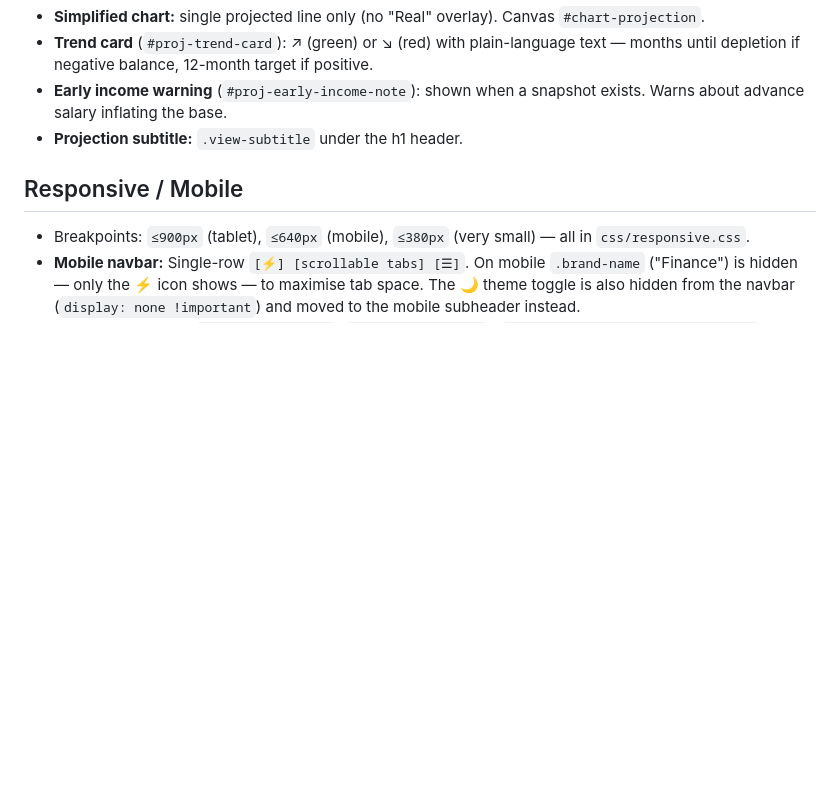
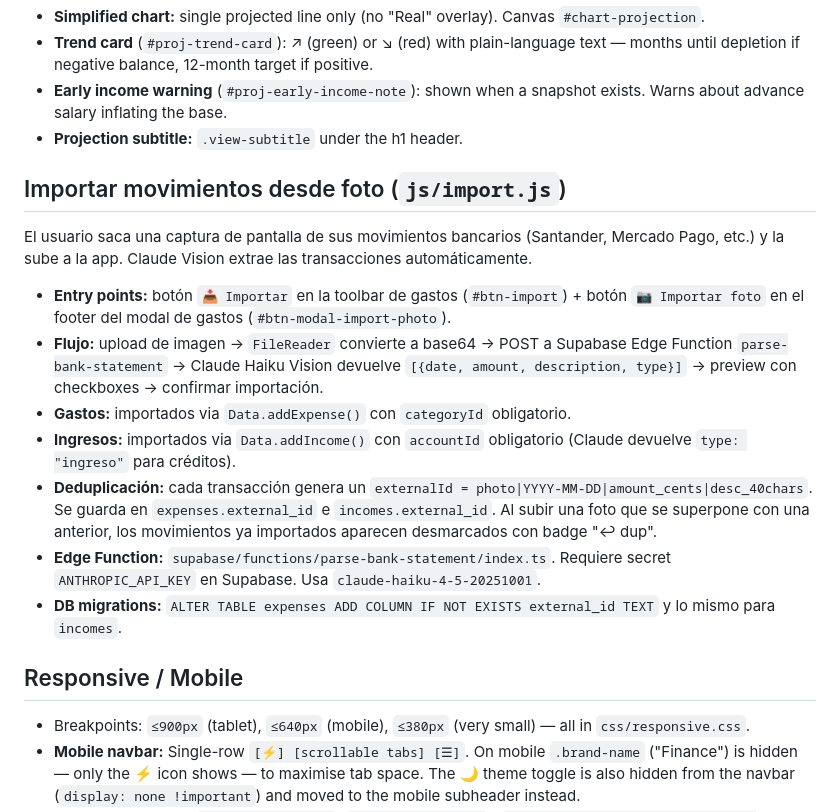
Before and after one commit to tmontes30/Finance-Service, a Markdown page: claude.md, the part around the change. GitHub-like rendering; blank space fills up the shorter version.

Commit message:
Update CLAUDE.md: document photo import feature
Co-Authored-By: Claude Sonnet 4.6 <noreply@anthropic.com>

```diff
--- a/claude.md
+++ b/claude.md
@@ -140,6 +140,18 @@ The `expenses` table has:
 - **Early income warning** (`#proj-early-income-note`): shown when a snapshot exists. Warns about advance salary inflating the base.
 - **Projection subtitle:** `.view-subtitle` under the h1 header.
 
+## Importar movimientos desde foto (`js/import.js`)
+
+El usuario saca una captura de pantalla de sus movimientos bancarios (Santander, Mercado Pago, etc.) y la sube a la app. Claude Vision extrae las transacciones automáticamente.
+
+- **Entry points:** botón `📥 Importar` en la toolbar de gastos (`#btn-import`) + botón `📷 Importar foto` en el footer del modal de gastos (`#btn-modal-import-photo`).
+- **Flujo:** upload de imagen → `FileReader` convierte a base64 → POST a Supabase Edge Function `parse-bank-statement` → Claude Haiku Vision devuelve `[{date, amount, description, type}]` → preview con checkboxes → confirmar importación.
+- **Gastos:** importados via `Data.addExpense()` con `categoryId` obligatorio.
+- **Ingresos:** importados via `Data.addIncome()` con `accountId` obligatorio (Claude devuelve `type: "ingreso"` para créditos).
+- **Deduplicación:** cada transacción genera un `externalId = photo|YYYY-MM-DD|amount_cents|desc_40chars`. Se guarda en `expenses.external_id` e `incomes.external_id`. Al subir una foto que se superpone con una anterior, los movimientos ya importados aparecen desmarcados con badge "↩ dup".
+- **Edge Function:** `supabase/functions/parse-bank-statement/index.ts`. Requiere secret `ANTHROPIC_API_KEY` en Supabase. Usa `claude-haiku-4-5-20251001`.
+- **DB migrations:** `ALTER TABLE expenses ADD COLUMN IF NOT EXISTS external_id TEXT` y lo mismo para `incomes`.
+
 ## Responsive / Mobile
 
 - Breakpoints: `≤900px` (tablet), `≤640px` (mobile), `≤380px` (very small) — all in `css/responsive.css`.
```
